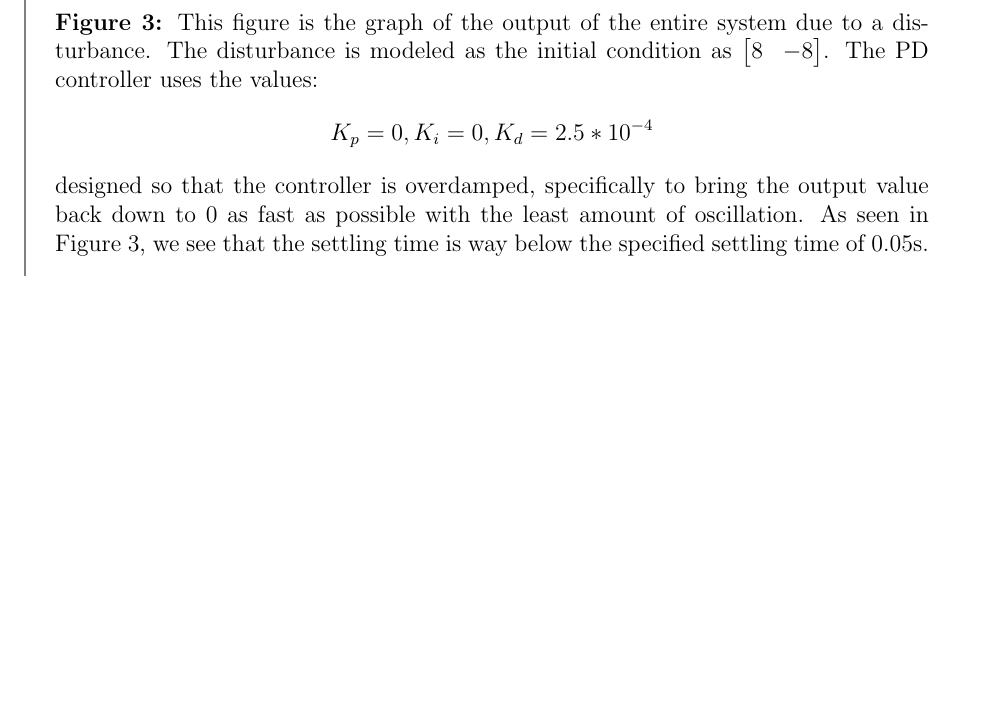
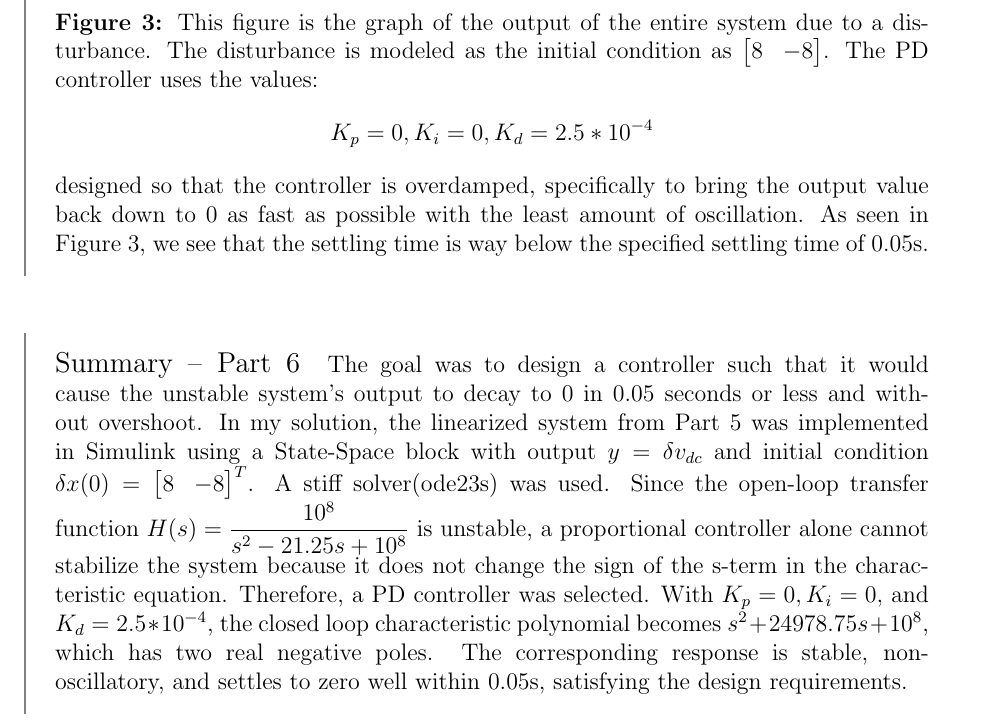
Before and after one commit to honwesley/ece141-project, a LaTeX paper (project-141.tex): part of page 21 of 22, cut so that both start at the same text, the shorter picture padded with empty space. Compiled offline with pdfLaTeX.

Commit message:
completed part 6

```diff
--- a/project-141.tex
+++ b/project-141.tex
@@ -721,7 +721,15 @@ The system is disturbed from equilibrium and the goal is to make the output retu
 \
 
 \begin{tcolorbox}[enhanced, frame hidden, colback=white, borderline west={1pt}{0pt}{gray}]
-
+  \large{Summary -- Part 6}
+  \normalsize{}
+  The goal was to design a controller such that it would cause the unstable system's output to decay to 0
+  in 0.05 seconds or less and without overshoot.
+  In my solution, the linearized system from Part 5 was implemented in Simulink
+  using a State-Space block with output $y = \delta v_{dc}$ and initial condition $\delta x(0) = \begin{bmatrix}
+    8 & -8
+  \end{bmatrix}^T$. A stiff solver(ode23s) was used. Since the open-loop transfer function $H(s) = \dfrac{10^8}{s^2-21.25s+10^8}$ is unstable, a proportional controller alone cannot stabilize the system because it does not change the sign of the s-term in the characteristic equation.
+  Therefore, a PD controller was selected. With $K_p = 0, K_i = 0,$ and $K_d = 2.5*10^{-4}$, the closed loop characteristic polynomial becomes $s^2 + 24978.75s + 10^8$, which has two real negative poles. The corresponding response is stable, non-oscillatory, and settles to zero well within $0.05$s, satisfying the design requirements.
 \end{tcolorbox}
 
 \section{Simulink Implementation}
```
Also changed, not shown: project-141.pdf, 6 other files.
